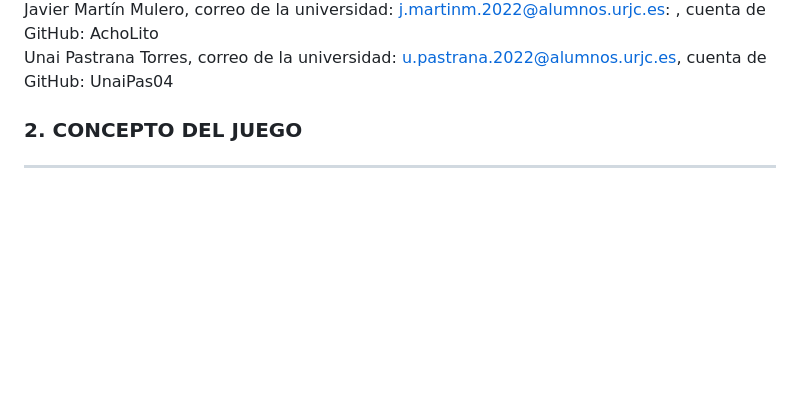
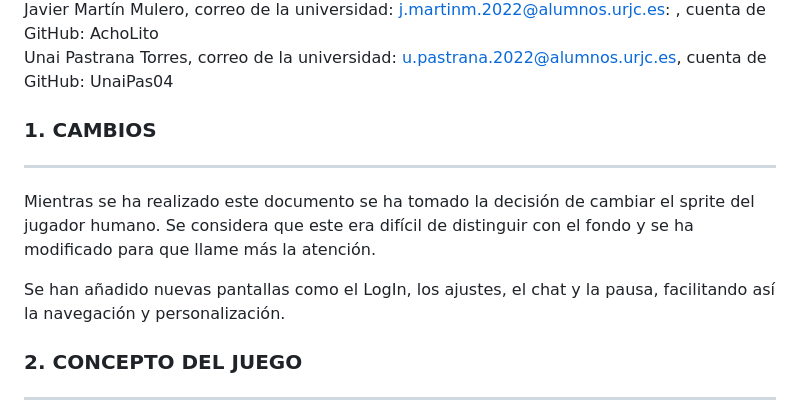
Before and after one commit to AchoLito/PracticaJeRGrupo5, a Markdown page: README.md, the part around one of its changes. GitHub-like rendering; blank space fills up the shorter version.

```diff
--- a/README.md
+++ b/README.md
@@ -15,6 +15,13 @@ Jesús Mercado Rioja, correo de la universidad: j.mercado.2022@alumnos.urjc.es,
 Lara Sánchez Sanz, correo de la universidad: l.sanchezsa.2022@alumnos.urjc.es, cuenta de GitHub: LaraSs06
 Javier Martín Mulero, correo de la universidad: j.martinm.2022@alumnos.urjc.es: , cuenta de GitHub: AchoLito
 Unai Pastrana Torres, correo de la universidad: u.pastrana.2022@alumnos.urjc.es, cuenta de GitHub: UnaiPas04
+
+### 1. CAMBIOS
+***
+
+Mientras se ha realizado este documento se ha tomado la decisión de cambiar el sprite del jugador humano. Se considera que este era difícil de distinguir con el fondo y se ha modificado para que llame más la atención.
+
+Se han añadido nuevas pantallas como el LogIn, los ajustes, el chat y la pausa, facilitando así la navegación y personalización.
 
 ### 2. CONCEPTO DEL JUEGO
 ***
```
Also changed, not shown: other parts of README.md (+9 -1 lines).
